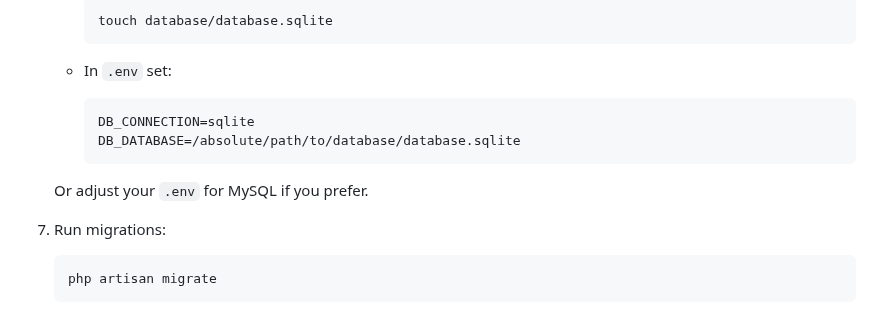
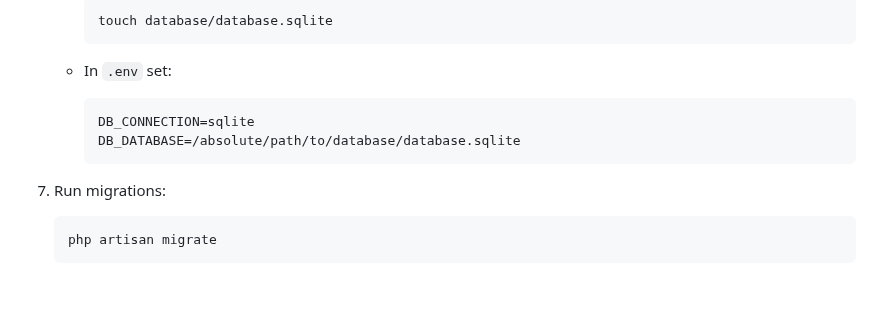
Before and after one commit to IsraaXx/Web-based-Registration-Laravel, a Markdown page: README.md, the part around the change. Rendered like a GitHub page; blank space fills up the shorter version.

````diff
--- a/README.md
+++ b/README.md
@@ -100,8 +100,6 @@ It transforms the user registration form from the previous PHP assignment into a
         DB_DATABASE=/absolute/path/to/database/database.sqlite
         ```
 
-    Or adjust your `.env` for MySQL if you prefer.
-
 7. Run migrations:
 
     ```bash
````
